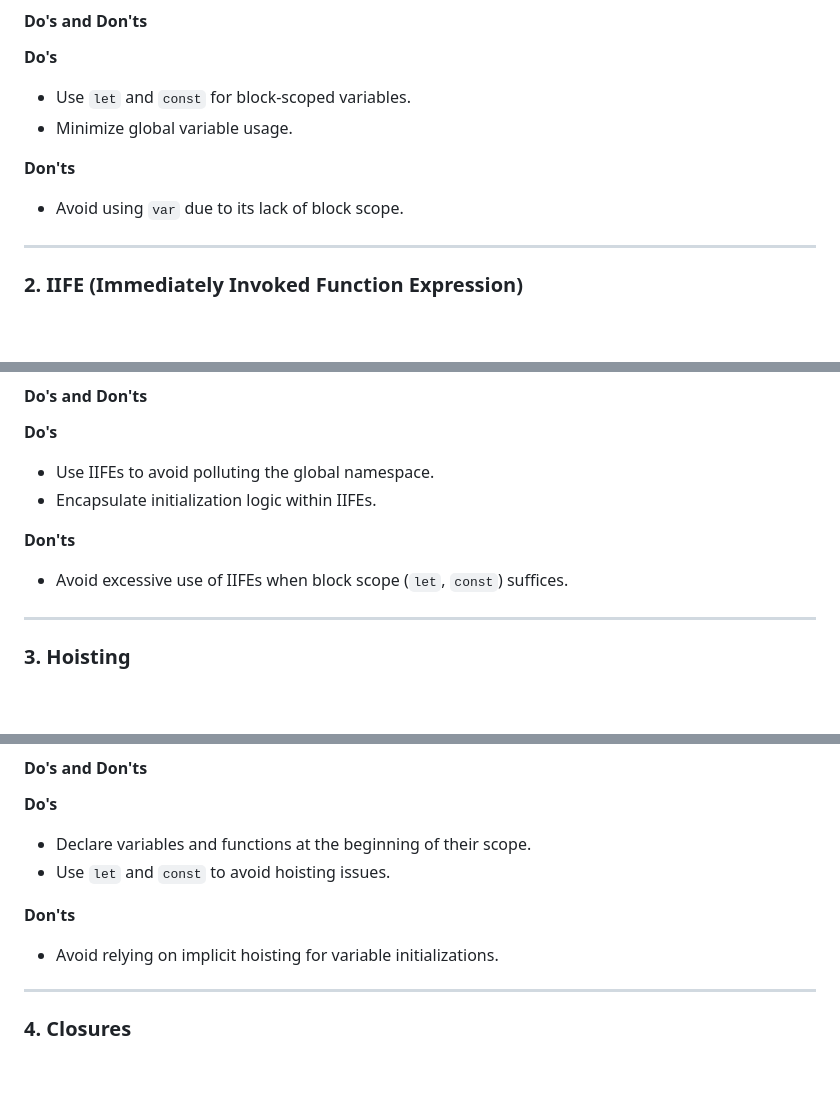
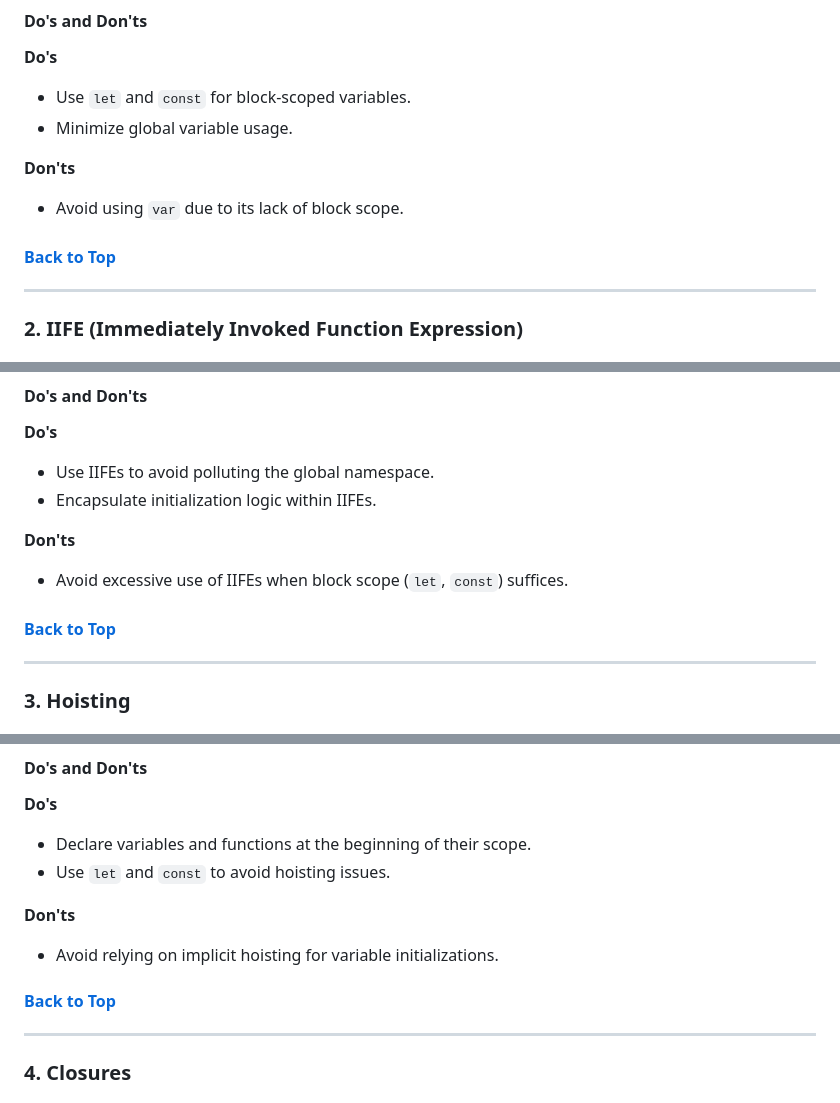
Before and after one commit to biswajitfsd/interview-preperation, a Markdown page: nodejs/basics.md, 3 parts joined by grey strips. GitHub-like rendering; blank space fills up the shorter version.

```diff
--- a/nodejs/basics.md
+++ b/nodejs/basics.md
@@ -72,6 +72,8 @@ console.log(globalVar); // Global
 
 - Avoid using `var` due to its lack of block scope.
 
+#### [Back to Top](#-table-of-contents)
+
 ---
 
 ### **2. IIFE (Immediately Invoked Function Expression)**
@@ -100,6 +102,8 @@ initialization.
 **Don'ts**
 
 - Avoid excessive use of IIFEs when block scope (`let`, `const`) suffices.
+
+#### [Back to Top](#-table-of-contents)
 
 ---
 
@@ -132,6 +136,8 @@ function foo() {
 **Don'ts**
 
 - Avoid relying on implicit hoisting for variable initializations.
+
+#### [Back to Top](#-table-of-contents)
 
 ---
 
```
Also changed, not shown: other parts of nodejs/basics.md (+34 -0 lines).
